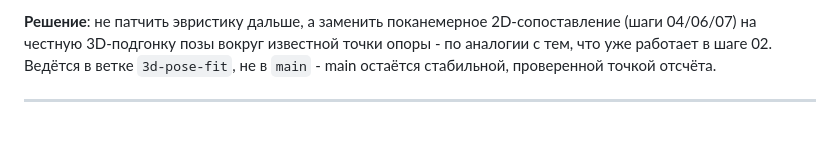
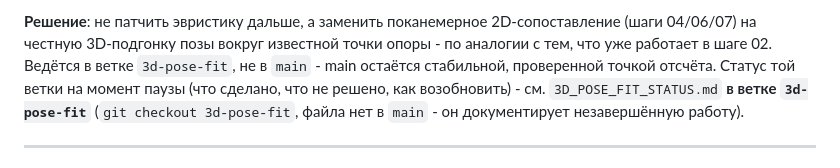
Before and after one commit to dmytrotankode/laser-test, a Markdown page: service_5054/KNOWN_ISSUES.md, the part around the change. Drawn GitHub-style; blank space fills up the shorter version.

Commit message:
Point to 3d-pose-fit branch's status doc from KNOWN_ISSUES.md [7]
So the branch and its resumption context (3D_POSE_FIT_STATUS.md) are
discoverable from main without needing to already know it exists.

```diff
--- a/service_5054/KNOWN_ISSUES.md
+++ b/service_5054/KNOWN_ISSUES.md
@@ -41,7 +41,10 @@
 2D-сопоставление (шаги 04/06/07) на честную 3D-подгонку позы вокруг
 известной точки опоры - по аналогии с тем, что уже работает в шаге 02.
 Ведётся в ветке `3d-pose-fit`, не в `main` - main остаётся стабильной,
-проверенной точкой отсчёта.
+проверенной точкой отсчёта. Статус той ветки на момент паузы (что
+сделано, что не решено, как возобновить) - см. `3D_POSE_FIT_STATUS.md`
+**в ветке `3d-pose-fit`** (`git checkout 3d-pose-fit`, файла нет в
+`main` - он документирует незавершённую работу).
 
 ---
 
```
